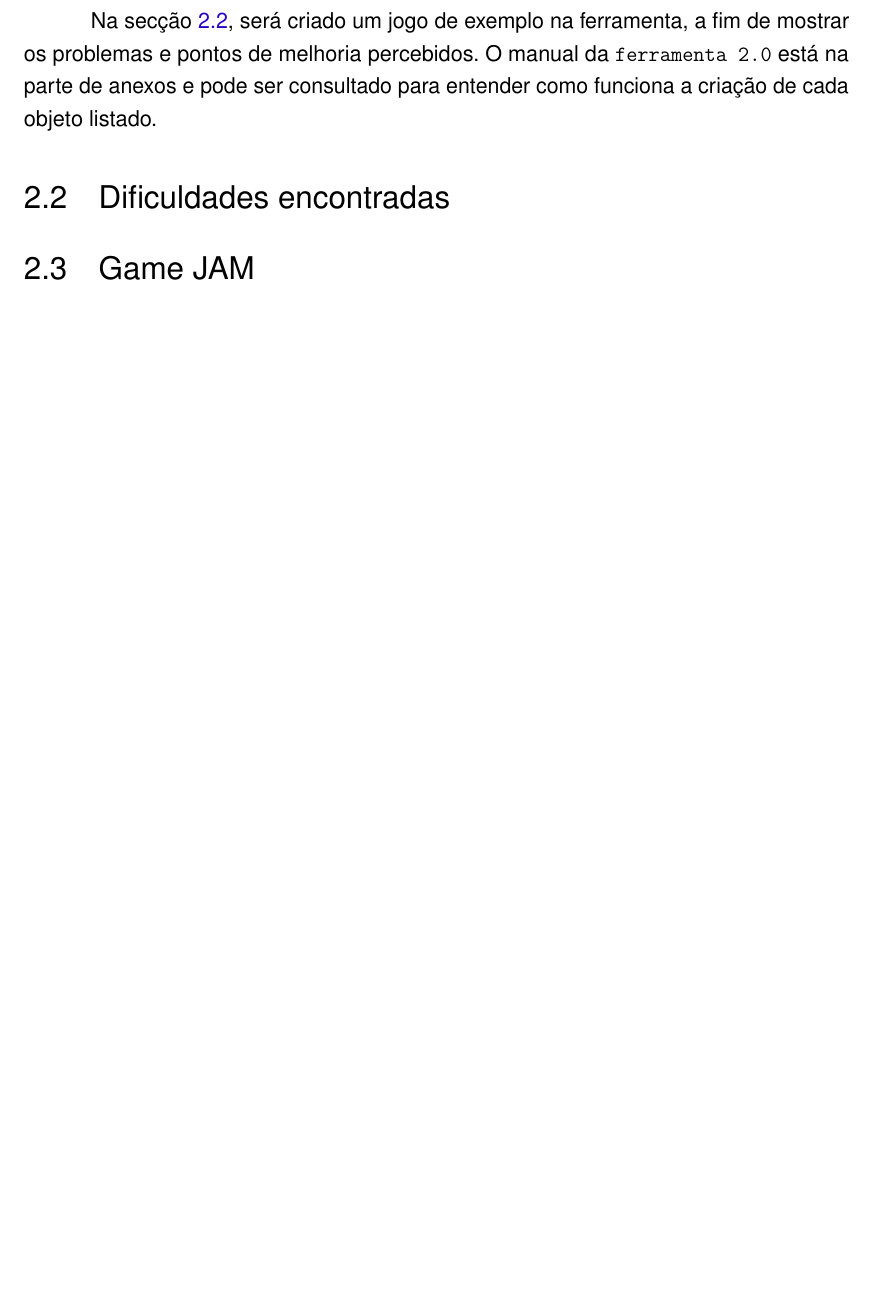
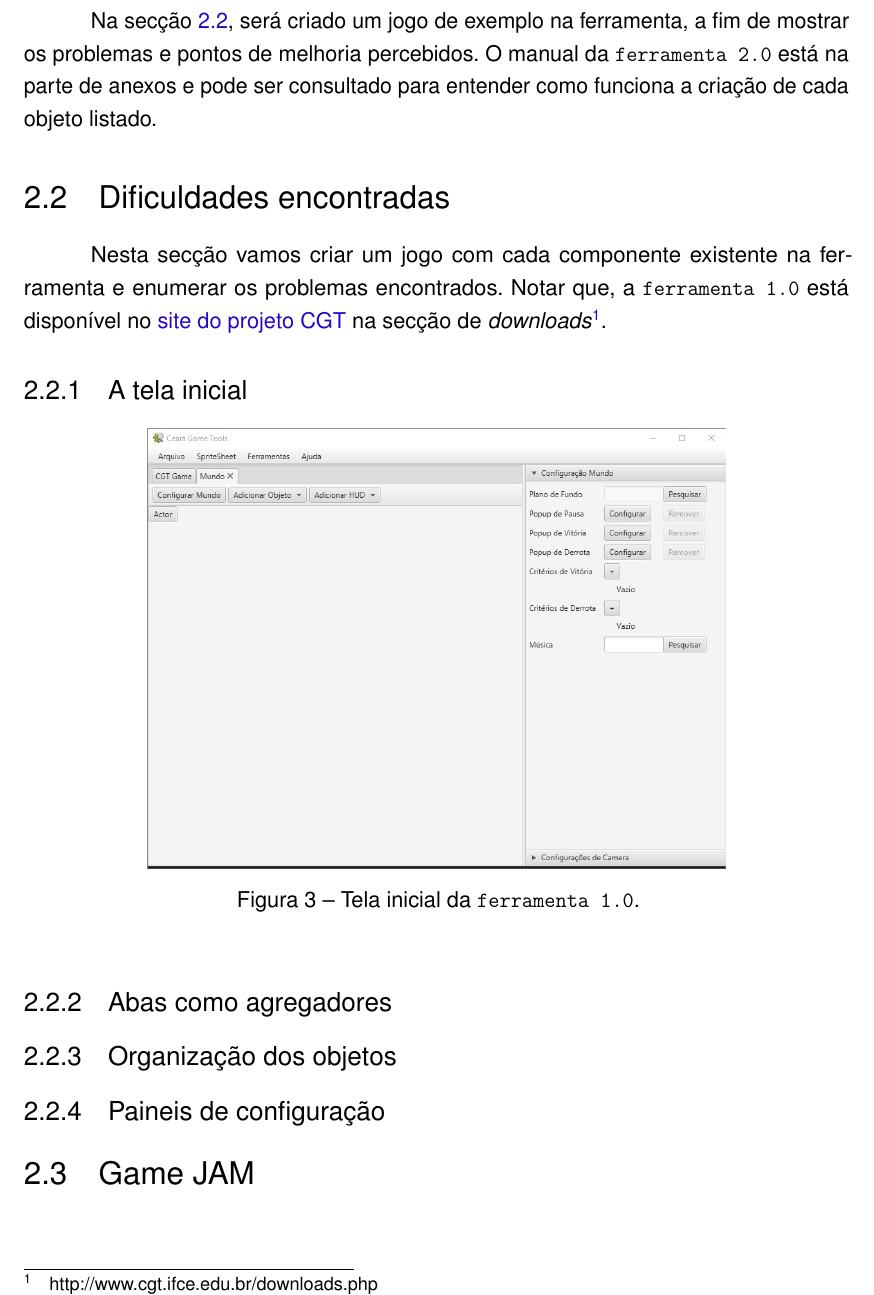
Before and after one commit to joelxr/monografia, a LaTeX thesis (tcc.tex): part of page 20 of 37, cut so that both start at the same text, the shorter picture padded with empty space. Compiled offline with pdfLaTeX; a missing font is replaced by an installed copy or a similar font.

Commit message:
Escrevendo problema

```diff
--- a/tcc.tex
+++ b/tcc.tex
@@ -214,6 +214,22 @@ Na secção \ref{sec:dificuldades}, será criado um jogo de exemplo na ferrament
 \section{Dificuldades encontradas}
 \label{sec:dificuldades}
 % detalhar dificuldades com figuras da ferramenta 1.0, fazer um jogo de exemplo que será usado posteriormente
+Nesta secção vamos criar um jogo com cada componente existente na ferramenta e enumerar os problemas encontrados. Notar que, a \texttt{ferramenta 1.0} está disponível no \href{http://www.cgt.ifce.edu.br/downloads.php}{site do projeto CGT} na secção de \emph{downloads}\footnote{http://www.cgt.ifce.edu.br/downloads.php}.
+
+\subsection{A tela inicial}
+
+\begin{figure}[htb]
+\label{fig:dificuldades-1}
+\centering
+\includegraphics[width=0.7\textwidth]{images/dificuldades-1.jpg}
+\caption{Tela inicial da \texttt{ferramenta 1.0}.}
+\end{figure}
+
+\subsection{Abas como agregadores}
+
+\subsection{Organização dos objetos}
+
+\subsection{Paineis de configuração}
 
 \section{Game JAM} % Ryllari
 
```
Also changed, not shown: images/dificuldades-1.jpg (added).
